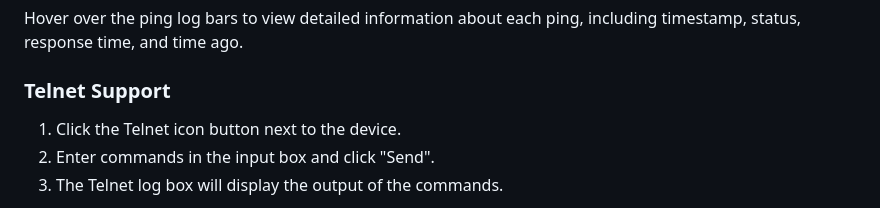
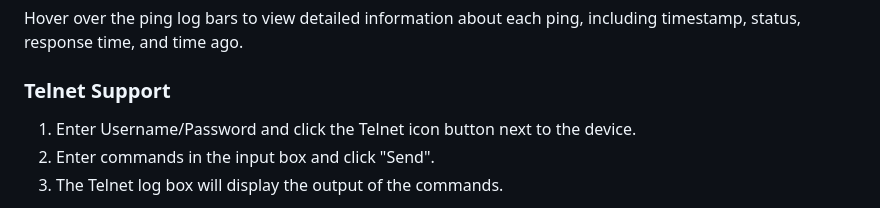
Before and after one commit to rootjumper/netstatus, a Markdown page: README.md, the part around the change. Drawn GitHub-style.

Commit message:
Updated readme.md with username/password for telnet login

```diff
--- a/README.md
+++ b/README.md
@@ -123,7 +123,7 @@ Hover over the ping log bars to view detailed information about each ping, inclu
 
 ### Telnet Support
 
-1. Click the Telnet icon button next to the device.
+1. Enter Username/Password and click the Telnet icon button next to the device.
 2. Enter commands in the input box and click "Send".
 3. The Telnet log box will display the output of the commands.
 
```
